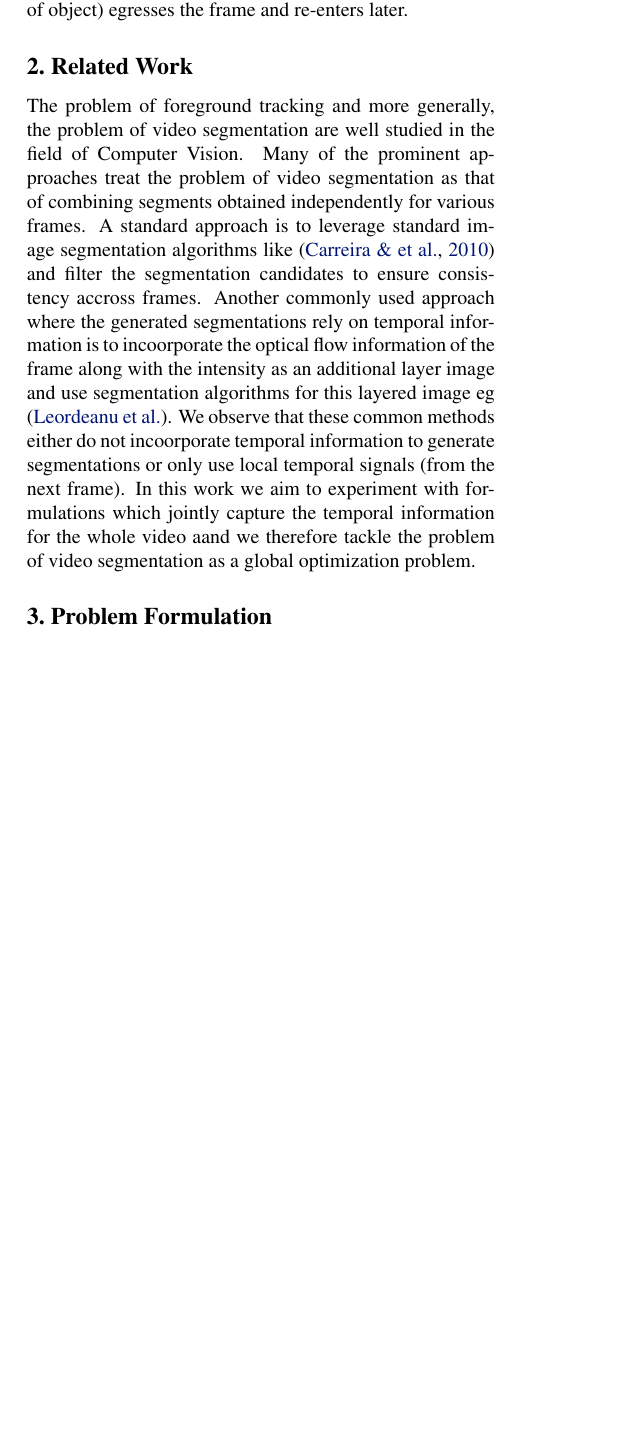
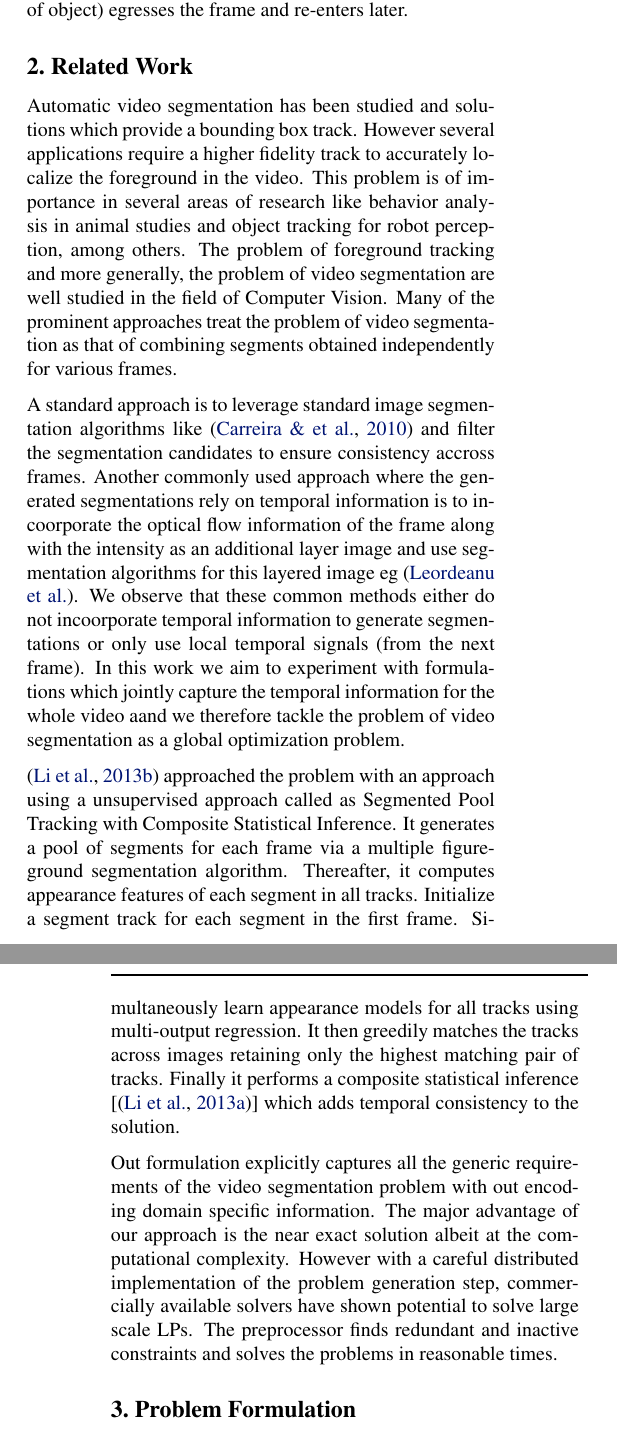
Before and after one commit to animesh-garg/videoSeg, a LaTeX paper (docs/videoSeg.tex, which reads docs/related.tex): part of one column of page 1 of 6 before the commit and two parts of the columns of pages 1 and 2 of 6 after it, the two joined at a grey line, cut so that both start at the same text, the shorter picture padded with empty space. Compiled offline with pdfLaTeX.

Commit message:
updated related work with li et al

```diff
--- a/docs/related.tex
+++ b/docs/related.tex
@@ -1,2 +1,20 @@
 \section{Related Work}
-The problem of foreground tracking and more generally, the problem of video segmentation are well studied in the field of Computer Vision. Many of the prominent approaches treat the problem of video segmentation as that of combining segments obtained independently for various frames. A standard approach is to leverage standard image segmentation algorithms like \cite{CPMC} and filter the segmentation candidates to ensure consistency accross frames. Another commonly used approach where the generated segmentations rely on temporal information is to incoorporate the optical flow information of the frame along with the intensity as an additional layer image and use segmentation algorithms for this layered image eg \cite{LeordeanuSS12}. We observe that these common methods either do not incoorporate temporal information to generate segmentations or only use local temporal signals (from the next frame). In this work we aim to experiment with formulations which jointly capture the temporal information for the whole video aand we therefore tackle the problem of video segmentation as a global optimization problem.
+
+Automatic video segmentation has been studied and solutions which provide a
+bounding box track. However several applications require a higher fidelity
+track to accurately localize the foreground in the video. This problem is of
+importance in several areas of research like behavior analysis in animal studies and object tracking for robot perception, among others.  The problem of foreground tracking and more generally, the problem of video segmentation are well studied in the field of Computer Vision. Many of the prominent approaches treat the problem of video segmentation as that of combining segments obtained independently for various frames.
+
+A standard approach is to leverage standard image segmentation algorithms like \cite{CPMC} and filter the segmentation candidates to ensure consistency accross frames. Another commonly used approach where the generated segmentations rely on temporal information is to incoorporate the optical flow information of the frame along with the intensity as an additional layer image and use segmentation algorithms for this layered image eg \cite{LeordeanuSS12}. We observe that these common methods either do not incoorporate temporal information to generate segmentations or only use local temporal signals (from the next frame). In this work we aim to experiment with formulations which jointly capture the temporal information for the whole video aand we therefore tackle the problem of video segmentation as a global optimization problem.
+
+\cite{li2013video} approached the problem with an approach using a unsupervised
+approach called as Segmented Pool Tracking with Composite Statistical Inference.
+It generates a pool of segments for each frame via a multiple figure-ground segmentation algorithm. Thereafter, it computes appearance features of each segment in all tracks. Initialize a segment track for each segment in the first frame. Simultaneously learn appearance models for all tracks using multi-output regression.
+It then greedily matches the tracks across images retaining only the highest matching pair of tracks. Finally it performs a composite statistical inference [\cite{li2013Composite}] which adds temporal consistency to the solution.
+
+Out formulation explicitly captures all the generic requirements of the video
+ segmentation problem with out encoding domain specific information. The major
+ advantage of our approach is the near exact solution albeit at the computational complexity. However with a careful distributed implementation of the problem
+  generation step, commercially available solvers have shown potential to solve
+  large scale LPs. The preprocessor finds redundant and inactive constraints and
+  solves the problems in reasonable times.
```
Also changed, not shown: docs/videoSeg.pdf.
